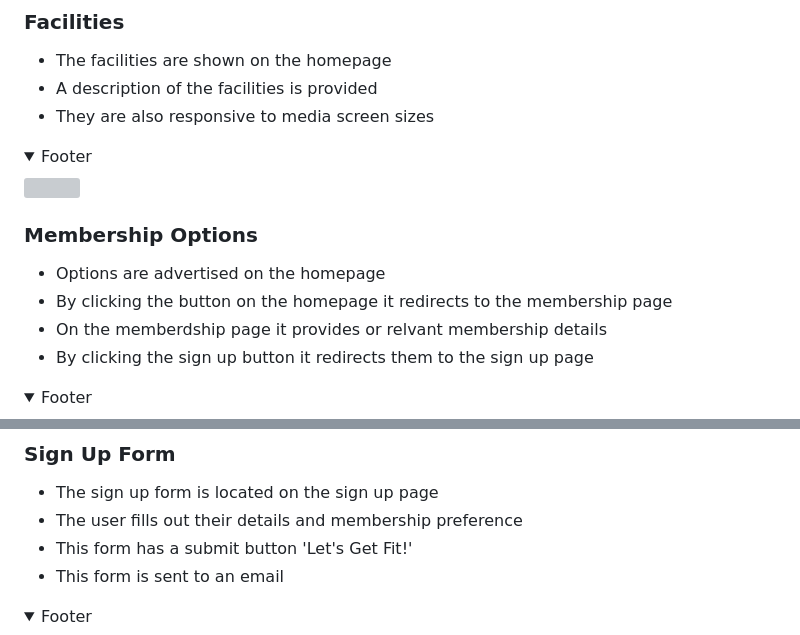
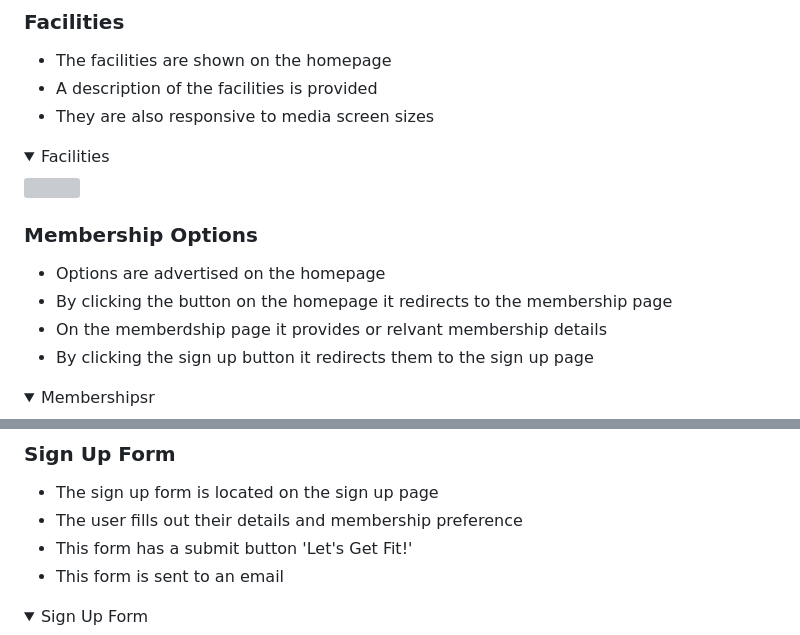
Before and after one commit to danpopovsky1997/strengthcore-project1, a Markdown page: README.md, 2 parts joined by grey strips. GitHub-like rendering; folded sections open; grey boxes are pictures that could not be loaded.

```diff
--- a/README.md
+++ b/README.md
@@ -168,7 +168,7 @@ The website contains 3 pages the homepage, membership page, sign up page, 404 pa
 - The facilities are shown on the homepage
 - A description of the facilities is provided
 - They are also responsive to media screen sizes
-<details><summary>Footer</Summary>
+<details><summary>Facilities</Summary>
 <img src="assets/docs/facilities.PNG">
 </details>
 
@@ -177,7 +177,7 @@ The website contains 3 pages the homepage, membership page, sign up page, 404 pa
 - By clicking the button on the homepage it redirects to the membership page
 - On the memberdship page it provides or relvant membership details
 - By clicking the sign up button it redirects them to the sign up page
-<details><summary>Footer</Summary>
+<details><summary>Membershipsr</Summary>
 <img src="assets/docs/memberships.PNG">
 </details>
 
@@ -186,5 +186,5 @@ The website contains 3 pages the homepage, membership page, sign up page, 404 pa
 - The user fills out their details and membership preference
 - This form has a submit button 'Let's Get Fit!'
 - This form is sent to an email
-<details><summary>Footer</Summary>
+<details><summary>Sign Up Form</Summary>
 <img src="assets/docs/signup.PNG">
```
Also changed, not shown: other parts of README.md (+0 -3 lines).
